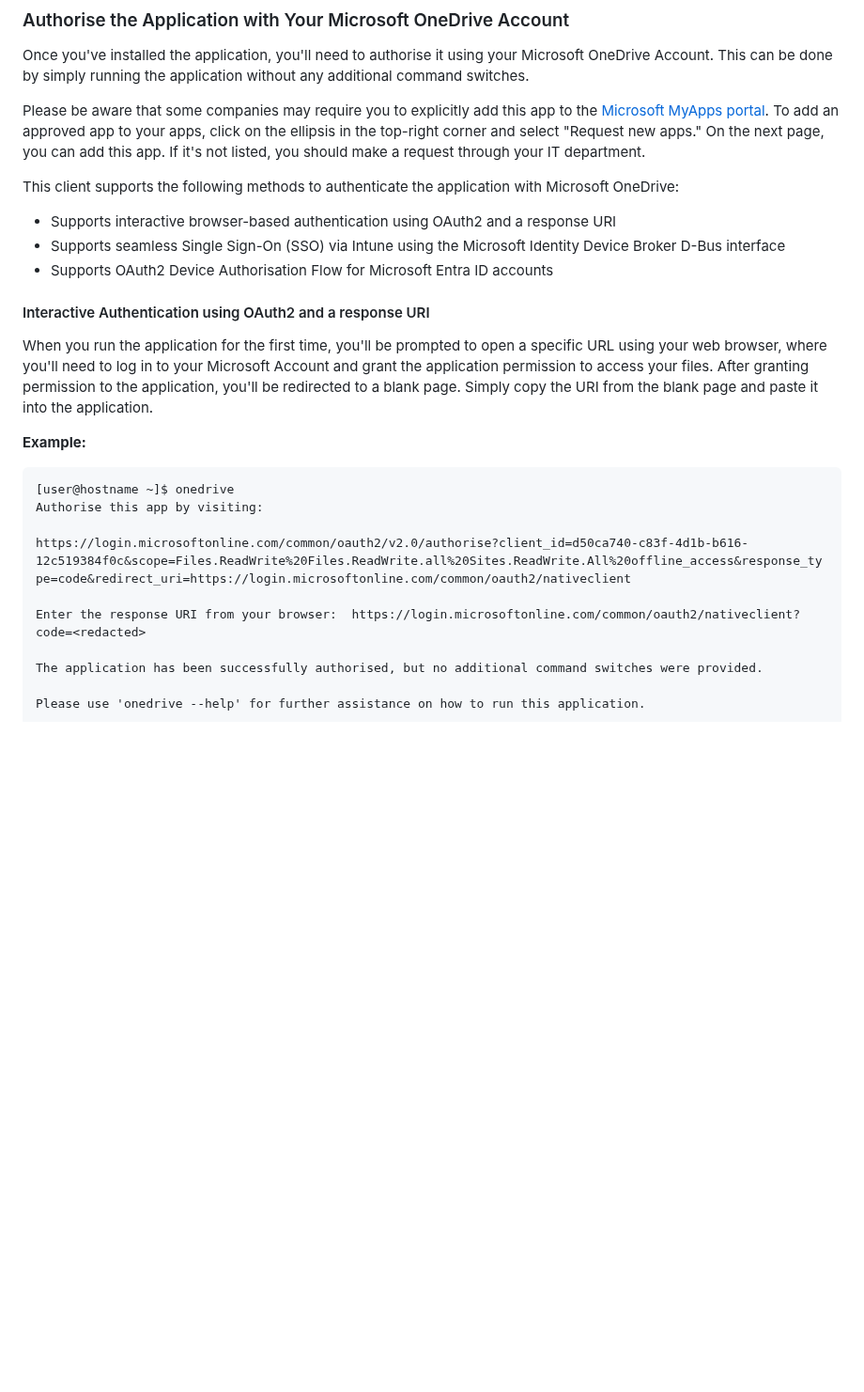
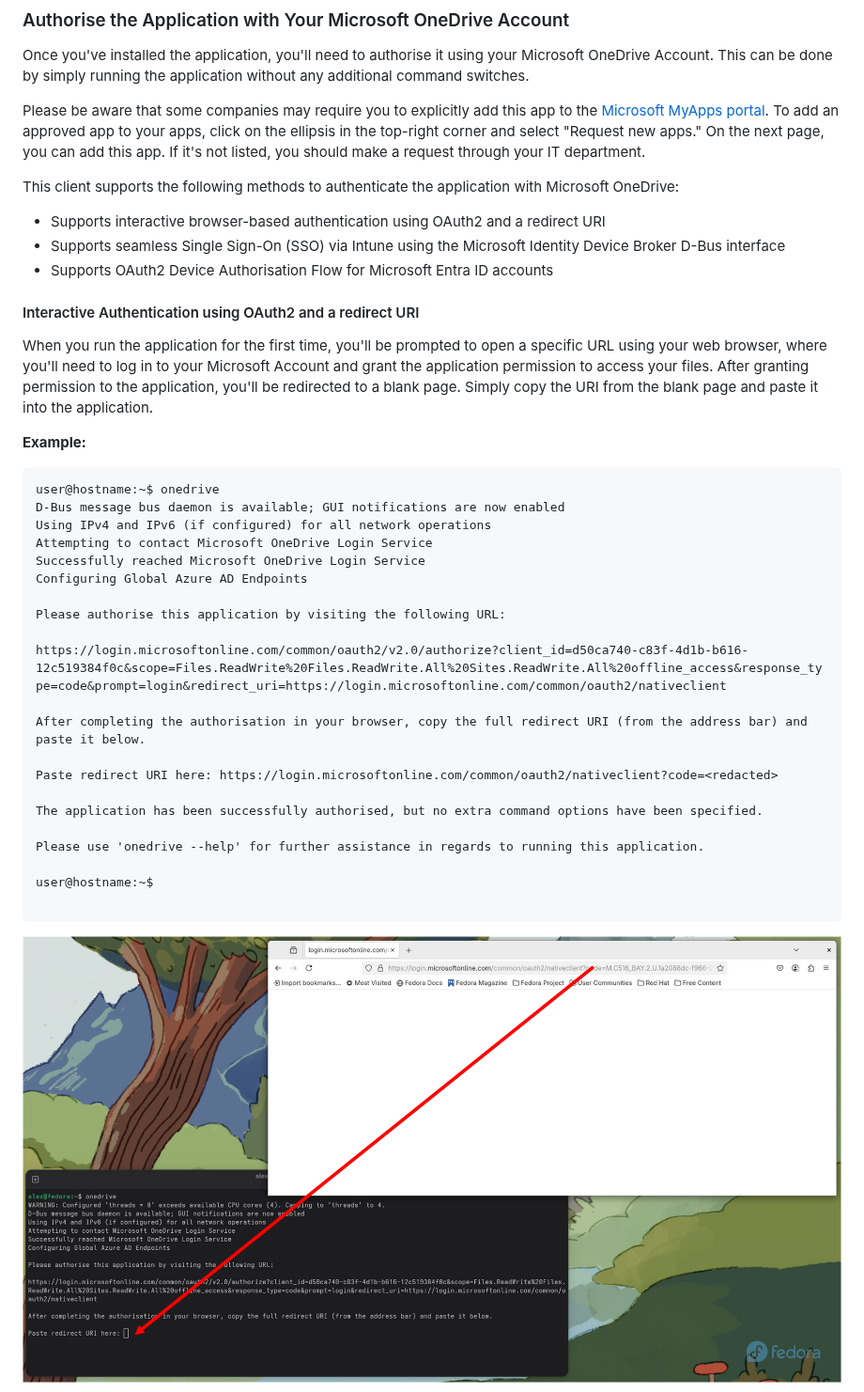
Before and after one commit to abraunegg/onedrive, a Markdown page: docs/usage.md, the part around one of its changes. Shown at 94% size. Drawn GitHub-style; pictures changed too: docs/images/authorise_client_before_copy_with_arrow.png (added); blank space fills up the shorter version.

Commit message:
Update PR
* Update PR

````diff
--- a/docs/usage.md
+++ b/docs/usage.md
@@ -343,23 +343,36 @@ Once you've installed the application, you'll need to authorise it using your Mi
 Please be aware that some companies may require you to explicitly add this app to the [Microsoft MyApps portal](https://myapps.microsoft.com/). To add an approved app to your apps, click on the ellipsis in the top-right corner and select "Request new apps." On the next page, you can add this app. If it's not listed, you should make a request through your IT department.
 
 This client supports the following methods to authenticate the application with Microsoft OneDrive:
-* Supports interactive browser-based authentication using OAuth2 and a response URI
+* Supports interactive browser-based authentication using OAuth2 and a redirect URI
 * Supports seamless Single Sign-On (SSO) via Intune using the Microsoft Identity Device Broker D-Bus interface
 * Supports OAuth2 Device Authorisation Flow for Microsoft Entra ID accounts
 
-#### Interactive Authentication using OAuth2 and a response URI
+#### Interactive Authentication using OAuth2 and a redirect URI
 When you run the application for the first time, you'll be prompted to open a specific URL using your web browser, where you'll need to log in to your Microsoft Account and grant the application permission to access your files. After granting permission to the application, you'll be redirected to a blank page. Simply copy the URI from the blank page and paste it into the application.
 
 **Example:**
 ```text
-[user@hostname ~]$ onedrive
-Authorise this app by visiting:
-
-https://login.microsoftonline.com/common/oauth2/v2.0/authorise?client_id=d50ca740-c83f-4d1b-b616-12c519384f0c&scope=Files.ReadWrite%20Files.ReadWrite.all%20Sites.ReadWrite.All%20offline_access&response_type=code&redirect_uri=https://login.microsoftonline.com/common/oauth2/nativeclient
-
-Enter the response URI from your browser:  https://login.microsoftonline.com/common/oauth2/nativeclient?code=<redacted>
-
-The application has been successfully authorised, but no additional command switches were provided.
-
-Please use 'onedrive --help' for further assistance on how to run this application.
-```
+user@hostname:~$ onedrive
+D-Bus message bus daemon is available; GUI notifications are now enabled
+Using IPv4 and IPv6 (if configured) for all network operations
+Attempting to contact Microsoft OneDrive Login Service
+Successfully reached Microsoft OneDrive Login Service
+Configuring Global Azure AD Endpoints
+
+Please authorise this application by visiting the following URL:
+
+https://login.microsoftonline.com/common/oauth2/v2.0/authorize?client_id=d50ca740-c83f-4d1b-b616-12c519384f0c&scope=Files.ReadWrite%20Files.ReadWrite.All%20Sites.ReadWrite.All%20offline_access&response_type=code&prompt=login&redirect_uri=https://login.microsoftonline.com/common/oauth2/nativeclient
+
+After completing the authorisation in your browser, copy the full redirect URI (from the address bar) and paste it below.
+
+Paste redirect URI here: https://login.microsoftonline.com/common/oauth2/nativeclient?code=<redacted>
+
+The application has been successfully authorised, but no extra command options have been specified.
+
+Please use 'onedrive --help' for further assistance in regards to running this application.
+
+user@hostname:~$
+
+```
+![copy_redirect_uri_to_application](./images/authorise_client_before_copy_with_arrow.png)
+
````
Also changed, not shown: other parts of docs/usage.md (+9 -0 lines), docs/images/authorise_client_after_paste_hashed_out.png (added), docs/images/authorise_client_now_authorised_hashed_out.png (added).
